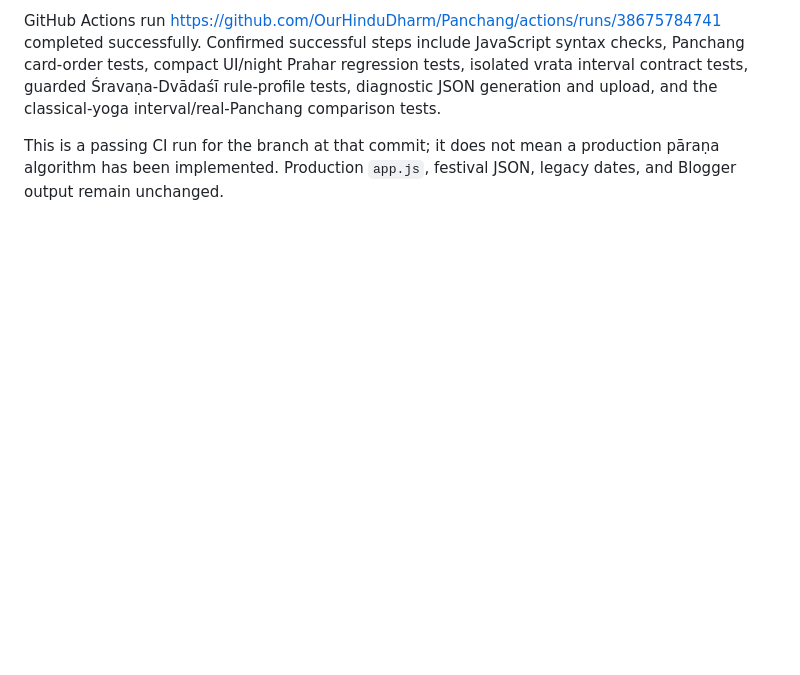
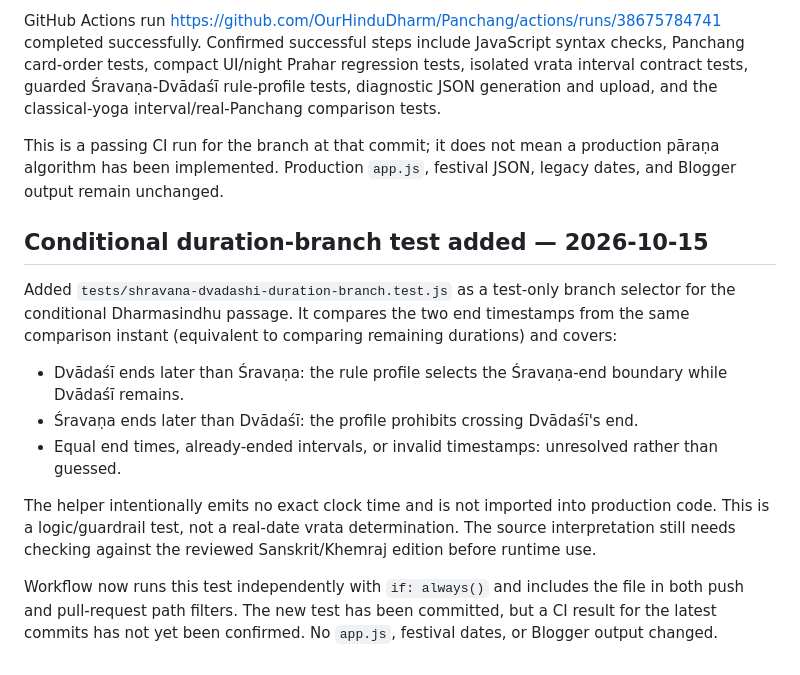
Before and after one commit to OurHinduDharm/Panchang, a Markdown page: data/references/vrata-real-date-crosscheck-2026-10-14.md, the part around the change. GitHub-like rendering; blank space fills up the shorter version.

Commit message:
docs: record conditional Shravana-Dvadashi duration tests

```diff
--- a/data/references/vrata-real-date-crosscheck-2026-10-14.md
+++ b/data/references/vrata-real-date-crosscheck-2026-10-14.md
@@ -374,3 +374,16 @@ After the rule-profile tests were added, the compact UI regression suite exposed
 GitHub Actions run https://github.com/OurHinduDharm/Panchang/actions/runs/38675784741 completed successfully. Confirmed successful steps include JavaScript syntax checks, Panchang card-order tests, compact UI/night Prahar regression tests, isolated vrata interval contract tests, guarded Śravaṇa-Dvādaśī rule-profile tests, diagnostic JSON generation and upload, and the classical-yoga interval/real-Panchang comparison tests.
 
 This is a passing CI run for the branch at that commit; it does not mean a production pāraṇa algorithm has been implemented. Production `app.js`, festival JSON, legacy dates, and Blogger output remain unchanged.
+
+
+## Conditional duration-branch test added — 2026-10-15
+
+Added `tests/shravana-dvadashi-duration-branch.test.js` as a test-only branch selector for the conditional Dharmasindhu passage. It compares the two end timestamps from the same comparison instant (equivalent to comparing remaining durations) and covers:
+
+- Dvādaśī ends later than Śravaṇa: the rule profile selects the Śravaṇa-end boundary while Dvādaśī remains.
+- Śravaṇa ends later than Dvādaśī: the profile prohibits crossing Dvādaśī's end.
+- Equal end times, already-ended intervals, or invalid timestamps: unresolved rather than guessed.
+
+The helper intentionally emits no exact clock time and is not imported into production code. This is a logic/guardrail test, not a real-date vrata determination. The source interpretation still needs checking against the reviewed Sanskrit/Khemraj edition before runtime use.
+
+Workflow now runs this test independently with `if: always()` and includes the file in both push and pull-request path filters. The new test has been committed, but a CI result for the latest commits has not yet been confirmed. No `app.js`, festival dates, or Blogger output changed.
```
